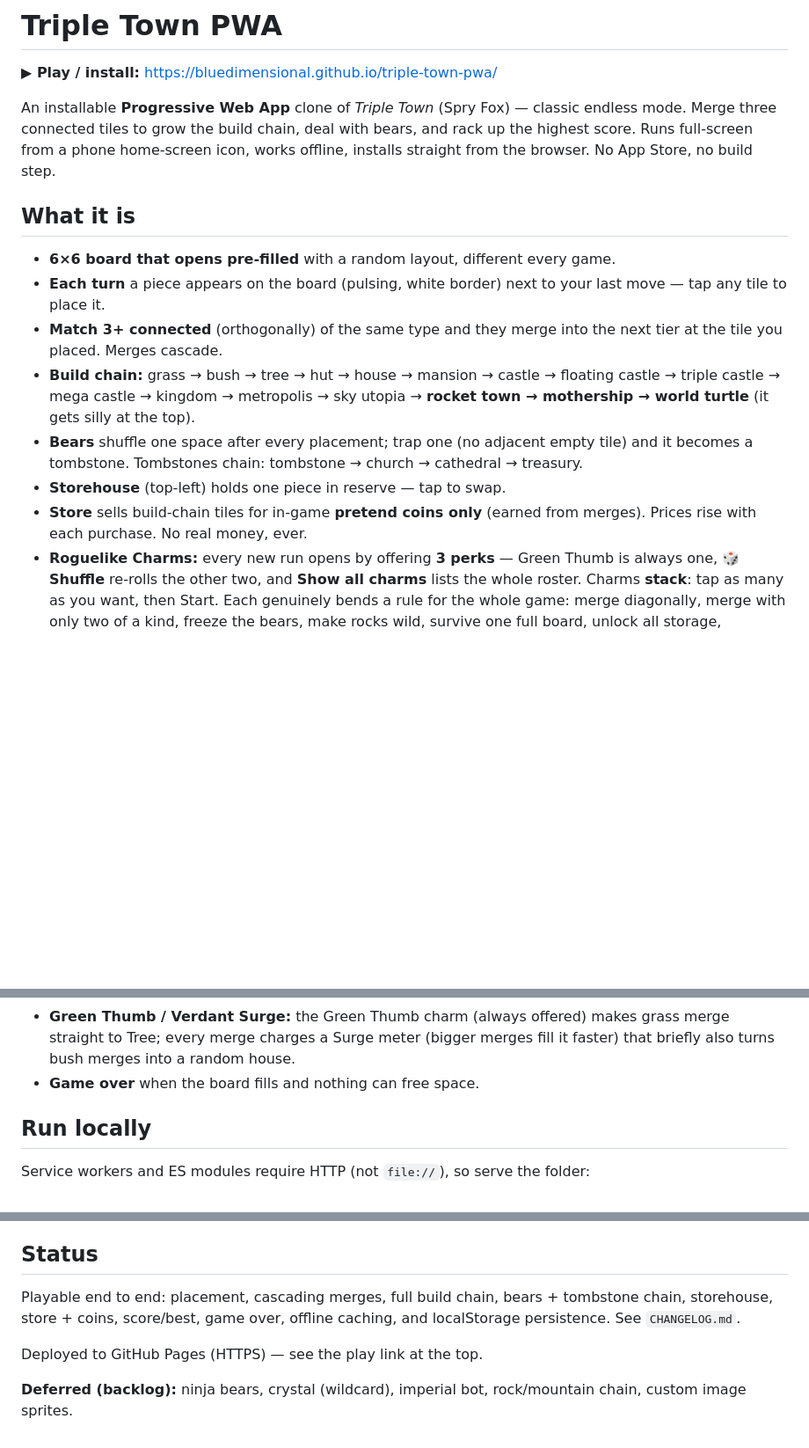
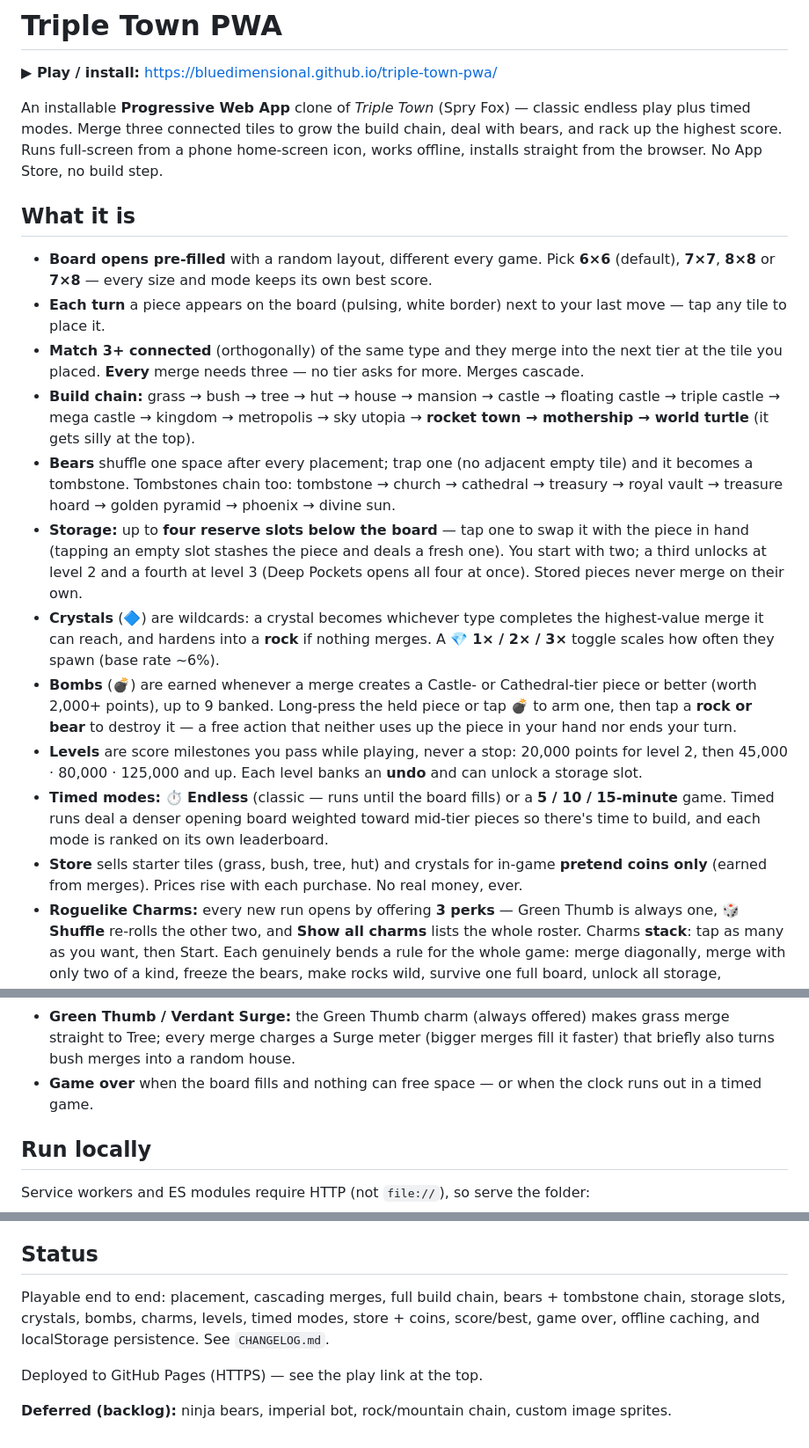
Before and after one commit to Bluedimensional/triple-town-pwa, a Markdown page: README.md, 3 parts joined by grey strips. Shown at 88% size. Rendered like a GitHub page; blank space fills up the shorter version.

Commit message:
docs: sync README "What it is" with the current code
Verified every bullet against js/config.js, js/state.js, js/game.js,
js/match.js, js/render.js and index.html:

- Tombstone chain now matches TOMB_CHAIN (nine tiers, through divine sun).
- Storehouse bullet replaced: MAX_STORAGE = 4 slots BELOW the board (v75),
  two unlocked at level 1, +1 at level 2 and level 3, all four with Deep
  Pockets; stored pieces never merge.
- Merge bullet states the uniform need: 3 rule.
- Documented what was missing: bombs, crystals + density toggle, timed
  modes, board sizes, and levels/undos.
- Store bullet matches STORE_ITEMS; game over covers the timer; crystals
  dropped from the backlog list.

Co-Authored-By: Claude Opus 5 <noreply@anthropic.com>

```diff
--- a/README.md
+++ b/README.md
@@ -3,26 +3,47 @@
 **▶ Play / install:** https://bluedimensional.github.io/triple-town-pwa/
 
 An installable **Progressive Web App** clone of *Triple Town* (Spry Fox) — classic
-endless mode. Merge three connected tiles to grow the build chain, deal with bears,
-and rack up the highest score. Runs full-screen from a phone home-screen icon,
+endless play plus timed modes. Merge three connected tiles to grow the build chain,
+deal with bears, and rack up the highest score. Runs full-screen from a phone home-screen icon,
 works offline, installs straight from the browser. No App Store, no build step.
 
 ## What it is
 
-- **6×6 board that opens pre-filled** with a random layout, different every game.
+- **Board opens pre-filled** with a random layout, different every game. Pick
+  **6×6** (default), **7×7**, **8×8** or **7×8** — every size and mode keeps its
+  own best score.
 - **Each turn** a piece appears on the board (pulsing, white border) next to your
   last move — tap any tile to place it.
 - **Match 3+ connected** (orthogonally) of the same type and they merge into the
-  next tier at the tile you placed. Merges cascade.
+  next tier at the tile you placed. **Every** merge needs three — no tier asks for
+  more. Merges cascade.
 - **Build chain:** grass → bush → tree → hut → house → mansion → castle →
   floating castle → triple castle → mega castle → kingdom → metropolis →
   sky utopia → **rocket town → mothership → world turtle** (it gets silly at the top).
 - **Bears** shuffle one space after every placement; trap one (no adjacent empty
-  tile) and it becomes a tombstone. Tombstones chain: tombstone → church →
-  cathedral → treasury.
-- **Storehouse** (top-left) holds one piece in reserve — tap to swap.
-- **Store** sells build-chain tiles for in-game **pretend coins only** (earned
-  from merges). Prices rise with each purchase. No real money, ever.
+  tile) and it becomes a tombstone. Tombstones chain too: tombstone → church →
+  cathedral → treasury → royal vault → treasure hoard → golden pyramid → phoenix →
+  divine sun.
+- **Storage:** up to **four reserve slots below the board** — tap one to swap it
+  with the piece in hand (tapping an empty slot stashes the piece and deals a fresh
+  one). You start with two; a third unlocks at level 2 and a fourth at level 3
+  (Deep Pockets opens all four at once). Stored pieces never merge on their own.
+- **Crystals** (🔷) are wildcards: a crystal becomes whichever type completes the
+  highest-value merge it can reach, and hardens into a **rock** if nothing merges.
+  A 💎 **1× / 2× / 3×** toggle scales how often they spawn (base rate ~6%).
+- **Bombs** (💣) are earned whenever a merge creates a Castle- or Cathedral-tier
+  piece or better (worth 2,000+ points), up to 9 banked. Long-press the held piece
+  or tap 💣 to arm one, then tap a **rock or bear** to destroy it — a free action
+  that neither uses up the piece in your hand nor ends your turn.
+- **Levels** are score milestones you pass while playing, never a stop: 20,000
+  points for level 2, then 45,000 · 80,000 · 125,000 and up. Each level banks an
+  **undo** and can unlock a storage slot.
+- **Timed modes:** ⏱ **Endless** (classic — runs until the board fills) or a
+  **5 / 10 / 15-minute** game. Timed runs deal a denser opening board weighted
+  toward mid-tier pieces so there's time to build, and each mode is ranked on its
+  own leaderboard.
+- **Store** sells starter tiles (grass, bush, tree, hut) and crystals for in-game
+  **pretend coins only** (earned from merges). Prices rise with each purchase. No real money, ever.
 - **Roguelike Charms:** every new run opens by offering **3 perks** — Green Thumb
   is always one, **🎲 Shuffle** re-rolls the other two, and **Show all charms**
   lists the whole roster. Charms **stack**: tap as many as you want, then Start. Each genuinely bends a
@@ -37,7 +58,8 @@ works offline, installs straight from the browser. No App Store, no build step.
 - **Green Thumb / Verdant Surge:** the Green Thumb charm (always offered) makes
   grass merge straight to Tree; every merge charges a Surge meter (bigger merges
   fill it faster) that briefly also turns bush merges into a random house.
-- **Game over** when the board fills and nothing can free space.
+- **Game over** when the board fills and nothing can free space — or when the
+  clock runs out in a timed game.
 
 ## Run locally
 
@@ -102,10 +124,11 @@ starting point to tune by feel — not Triple Town's real (unpublished) numbers.
 ## Status
 
 Playable end to end: placement, cascading merges, full build chain, bears +
-tombstone chain, storehouse, store + coins, score/best, game over, offline
-caching, and localStorage persistence. See `CHANGELOG.md`.
+tombstone chain, storage slots, crystals, bombs, charms, levels, timed modes,
+store + coins, score/best, game over, offline caching, and localStorage
+persistence. See `CHANGELOG.md`.
 
 Deployed to GitHub Pages (HTTPS) — see the play link at the top.
 
-**Deferred (backlog):** ninja bears, crystal (wildcard), imperial bot,
-rock/mountain chain, custom image sprites.
+**Deferred (backlog):** ninja bears, imperial bot, rock/mountain chain,
+custom image sprites.
```
Also changed, not shown: CHANGELOG.md (+26 -0 lines).
